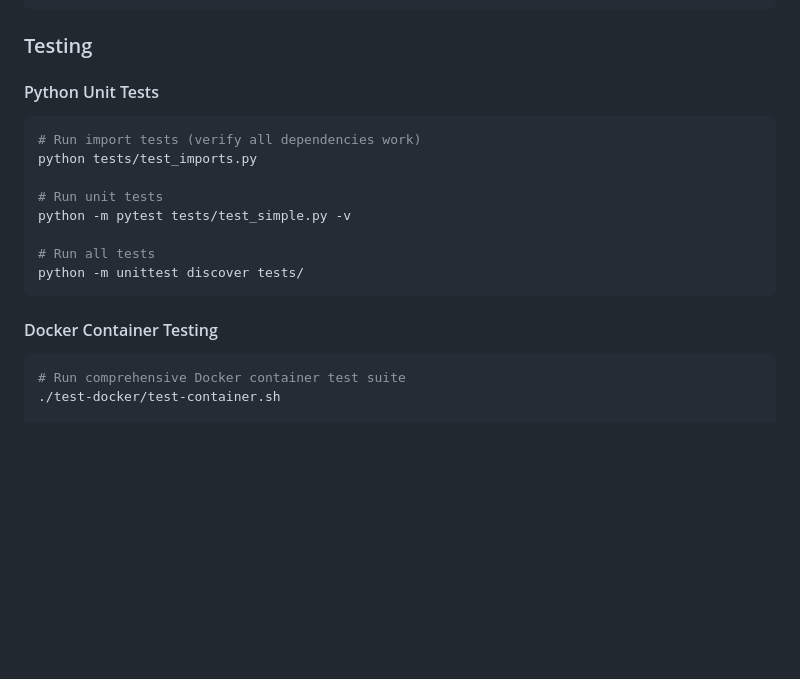
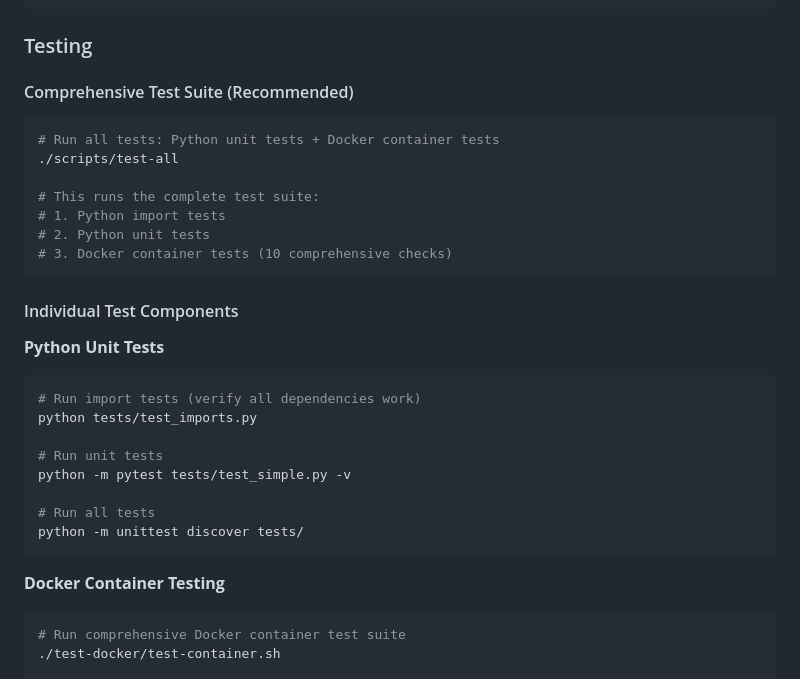
Before and after one commit to benstaniford/docker-snap, a Markdown page: CLAUDE.md, the part around the change. Drawn GitHub-style; blank space fills up the shorter version.

Commit message:
Add test-all

````diff
--- a/CLAUDE.md
+++ b/CLAUDE.md
@@ -25,7 +25,20 @@ docker-compose logs -f docker-snap
 
 ### Testing
 
-#### Python Unit Tests
+#### Comprehensive Test Suite (Recommended)
+```bash
+# Run all tests: Python unit tests + Docker container tests
+./scripts/test-all
+
+# This runs the complete test suite:
+# 1. Python import tests
+# 2. Python unit tests
+# 3. Docker container tests (10 comprehensive checks)
+```
+
+#### Individual Test Components
+
+**Python Unit Tests**
 ```bash
 # Run import tests (verify all dependencies work)
 python tests/test_imports.py
@@ -37,7 +50,7 @@ python -m pytest tests/test_simple.py -v
 python -m unittest discover tests/
 ```
 
-#### Docker Container Testing
+**Docker Container Testing**
 ```bash
 # Run comprehensive Docker container test suite
 ./test-docker/test-container.sh
````
